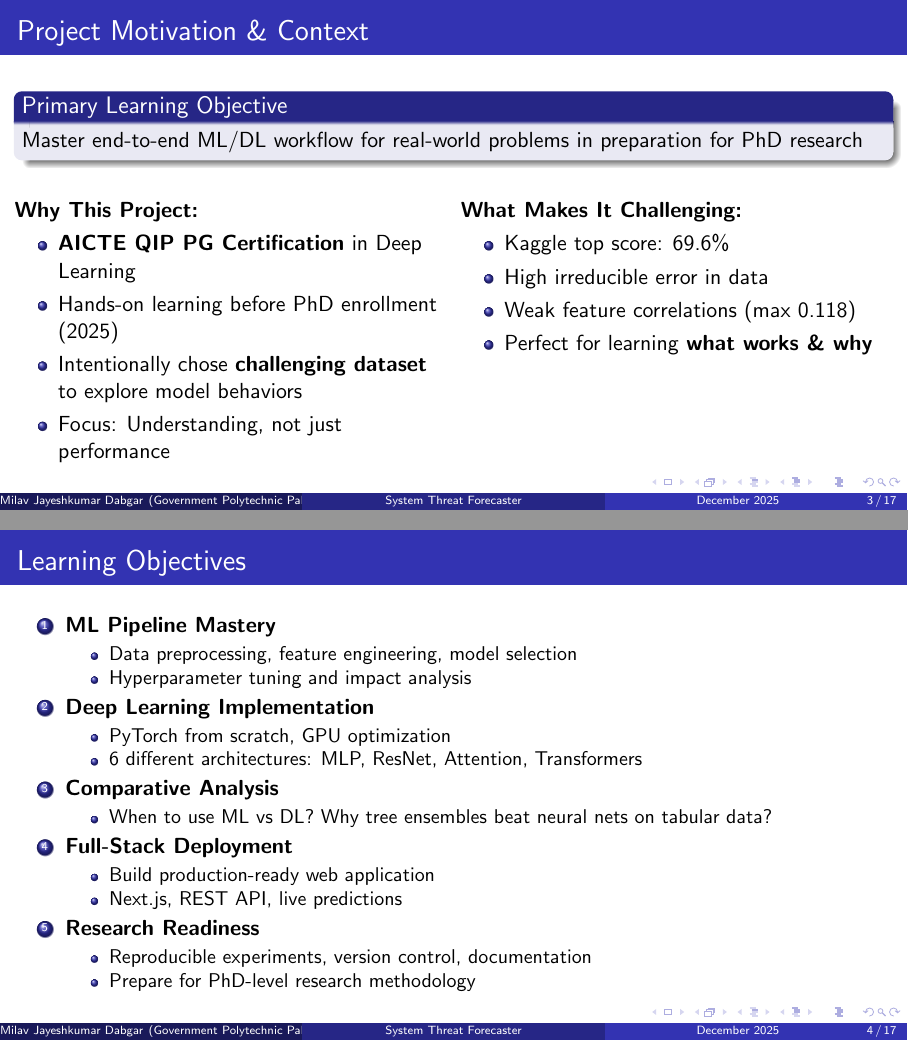
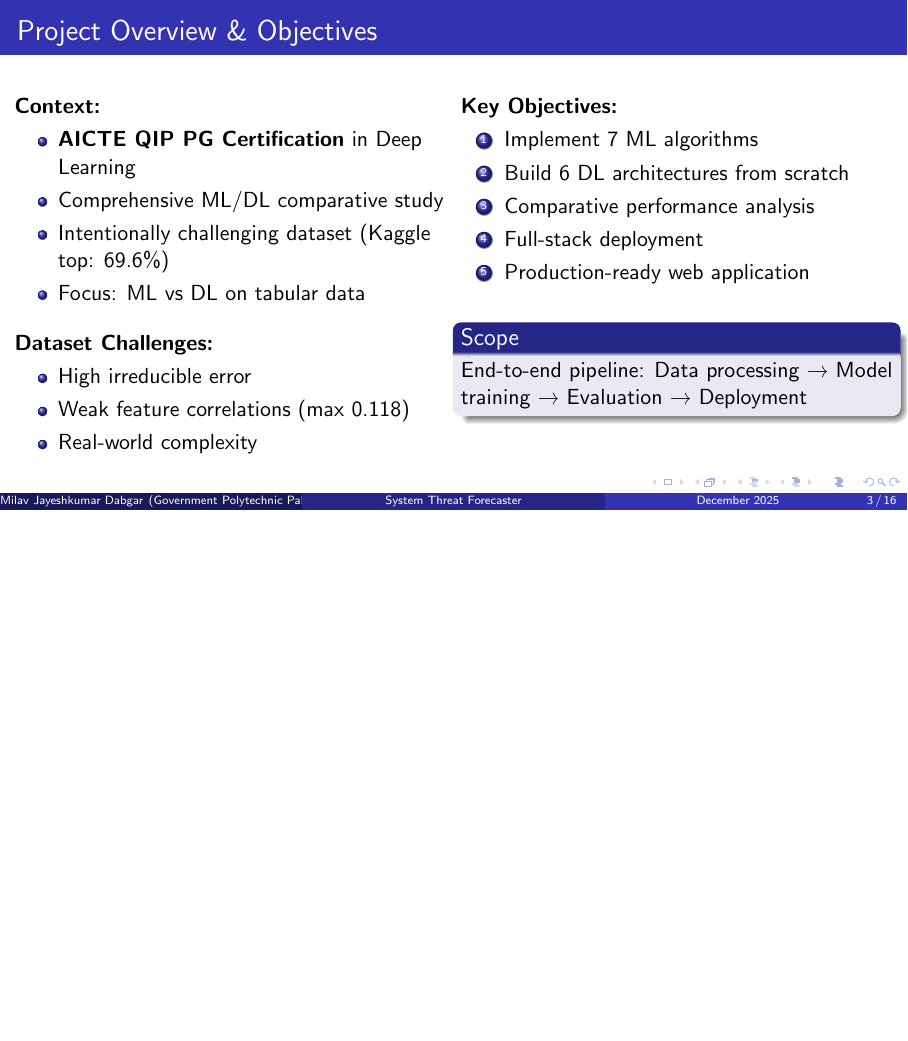
Before and after one commit to milavdabgar/qip-project-stf, LaTeX slides (beamer/presentation_restructured.tex): pages 3 and 4 of 17 before the commit and page 3 of 16 after it, the two joined at a grey line, the shorter picture padded with empty space. Compiled offline with pdfLaTeX.

Commit message:
Restructure presentation: merge context slides, reorder Best ML/DL models after algorithms

```diff
--- a/beamer/presentation_restructured.tex
+++ b/beamer/presentation_restructured.tex
@@ -44,67 +44,43 @@
 % Section 1: Project Context
 \section{Project Context \& Learning Objectives}
 
-\subsection{Motivation}
-\begin{frame}{Project Motivation \& Context}
-\begin{block}{Primary Learning Objective}
-Master end-to-end ML/DL workflow for real-world problems in preparation for PhD research
-\end{block}
+\subsection{Project Overview}
+\begin{frame}{Project Overview \& Objectives}
+\begin{columns}[T]
+\column{0.5\textwidth}
+\textbf{Context:}
+\begin{itemize}
+    \item \textbf{AICTE QIP PG Certification} in Deep Learning
+    \item Comprehensive ML/DL comparative study
+    \item Intentionally challenging dataset (Kaggle top: 69.6\%)
+    \item Focus: ML vs DL on tabular data
+\end{itemize}
 
 \vspace{0.3cm}
 
-\begin{columns}[T]
-\column{0.5\textwidth}
-\textbf{Why This Project:}
+\textbf{Dataset Challenges:}
 \begin{itemize}
-    \item \textbf{AICTE QIP PG Certification} in Deep Learning
-    \item Hands-on learning before PhD enrollment (2025)
-    \item Intentionally chose \textbf{challenging dataset} to explore model behaviors
-    \item Focus: Understanding, not just performance
+    \item High irreducible error
+    \item Weak feature correlations (max 0.118)
+    \item Real-world complexity
 \end{itemize}
 
 \column{0.5\textwidth}
-\textbf{What Makes It Challenging:}
-\begin{itemize}
-    \item Kaggle top score: 69.6\%
-    \item High irreducible error in data
-    \item Weak feature correlations (max 0.118)
-    \item Perfect for learning \textbf{what works \& why}
-\end{itemize}
+\textbf{Key Objectives:}
+\begin{enumerate}
+    \item Implement 7 ML algorithms
+    \item Build 6 DL architectures from scratch
+    \item Comparative performance analysis
+    \item Full-stack deployment
+    \item Production-ready web application
+\end{enumerate}
+
+\vspace{0.3cm}
+
+\begin{block}{Scope}
+End-to-end pipeline: Data processing → Model training → Evaluation → Deployment
+\end{block}
 \end{columns}
-\end{frame}
-
-\subsection{Learning Goals}
-\begin{frame}{Learning Objectives}
-\begin{enumerate}
-    \item \textbf{ML Pipeline Mastery}
-    \begin{itemize}
-        \item Data preprocessing, feature engineering, model selection
-        \item Hyperparameter tuning and impact analysis
-    \end{itemize}
-
-    \item \textbf{Deep Learning Implementation}
-    \begin{itemize}
-        \item PyTorch from scratch, GPU optimization
-        \item 6 different architectures: MLP, ResNet, Attention, Transformers
-    \end{itemize}
-
-    \item \textbf{Comparative Analysis}
-    \begin{itemize}
-        \item When to use ML vs DL? Why tree ensembles beat neural nets on tabular data?
-    \end{itemize}
-
-    \item \textbf{Full-Stack Deployment}
-    \begin{itemize}
-        \item Build production-ready web application
-        \item Next.js, REST API, live predictions
-    \end{itemize}
-
-    \item \textbf{Research Readiness}
-    \begin{itemize}
-        \item Reproducible experiments, version control, documentation
-        \item Prepare for PhD-level research methodology
-    \end{itemize}
-\end{enumerate}
 \end{frame}
 
 \subsection{Problem Statement}
```
Also changed, not shown: beamer/presentation_restructured.tex (140 more changed lines).
